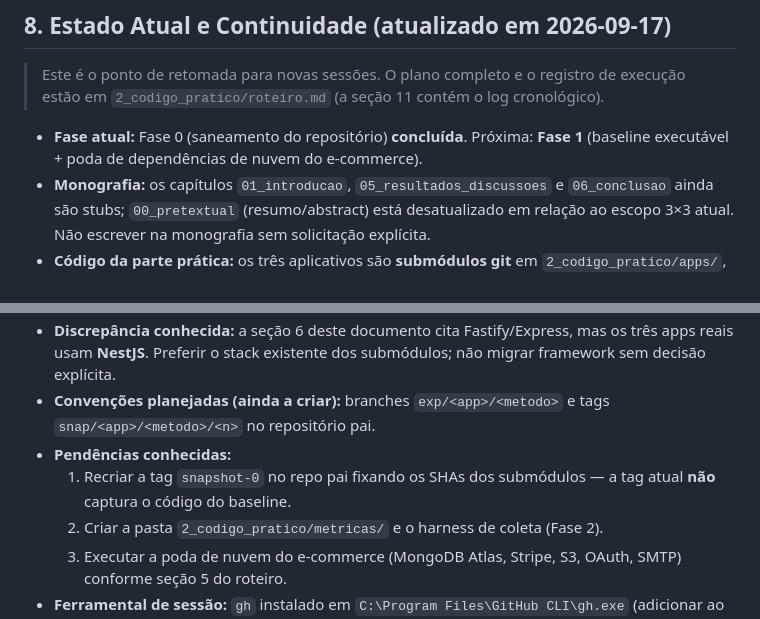
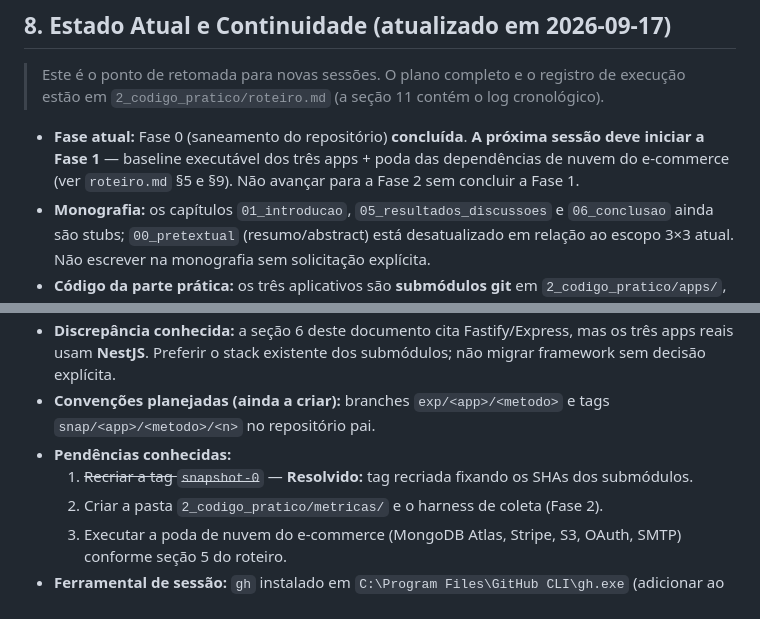
Before and after one commit to davigpc/tcc_davi, a Markdown page: AGENTS.md, 2 parts joined by grey strips. Drawn GitHub-style.

Commit message:
docs(agentes): define inicio da Fase 1 como proximo passo e atualiza pendencias

```diff
--- a/AGENTS.md
+++ b/AGENTS.md
@@ -38,7 +38,7 @@ As métricas devem ser extraídas e catalogadas iterativamente através de quatr
 ## 8. Estado Atual e Continuidade (atualizado em 2026-09-17)
 > Este é o ponto de retomada para novas sessões. O plano completo e o registro de execução estão em `2_codigo_pratico/roteiro.md` (a seção 11 contém o log cronológico).
 
-*   **Fase atual:** Fase 0 (saneamento do repositório) **concluída**. Próxima: **Fase 1** (baseline executável + poda de dependências de nuvem do e-commerce).
+*   **Fase atual:** Fase 0 (saneamento do repositório) **concluída**. **A próxima sessão deve iniciar a Fase 1** — baseline executável dos três apps + poda das dependências de nuvem do e-commerce (ver `roteiro.md` §5 e §9). Não avançar para a Fase 2 sem concluir a Fase 1.
 *   **Monografia:** os capítulos `01_introducao`, `05_resultados_discussoes` e `06_conclusao` ainda são stubs; `00_pretextual` (resumo/abstract) está desatualizado em relação ao escopo 3×3 atual. Não escrever na monografia sem solicitação explícita.
 *   **Código da parte prática:** os três aplicativos são **submódulos git** em `2_codigo_pratico/apps/`, fixados no baseline (Snapshot 0):
     *   `inventory-api` → fork `davigpc/inventory-api` @ `338b0d7` — papel: **MES / sistema crítico** (NestJS 11 + Prisma + PostgreSQL, hexagonal + DDD).
@@ -48,7 +48,7 @@ As métricas devem ser extraídas e catalogadas iterativamente através de quatr
 *   **Discrepância conhecida:** a seção 6 deste documento cita Fastify/Express, mas os três apps reais usam **NestJS**. Preferir o stack existente dos submódulos; não migrar framework sem decisão explícita.
 *   **Convenções planejadas (ainda a criar):** branches `exp/<app>/<metodo>` e tags `snap/<app>/<metodo>/<n>` no repositório pai.
 *   **Pendências conhecidas:**
-    1. Recriar a tag `snapshot-0` no repo pai fixando os SHAs dos submódulos — a tag atual **não** captura o código do baseline.
+    1. ~~Recriar a tag `snapshot-0`~~ — **Resolvido:** tag recriada fixando os SHAs dos submódulos.
     2. Criar a pasta `2_codigo_pratico/metricas/` e o harness de coleta (Fase 2).
     3. Executar a poda de nuvem do e-commerce (MongoDB Atlas, Stripe, S3, OAuth, SMTP) conforme seção 5 do roteiro.
 *   **Ferramental de sessão:** `gh` instalado em `C:\Program Files\GitHub CLI\gh.exe` (adicionar ao PATH), autenticado como `davigpc`.
```
